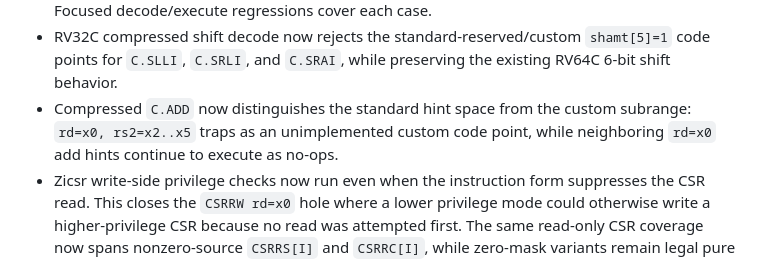
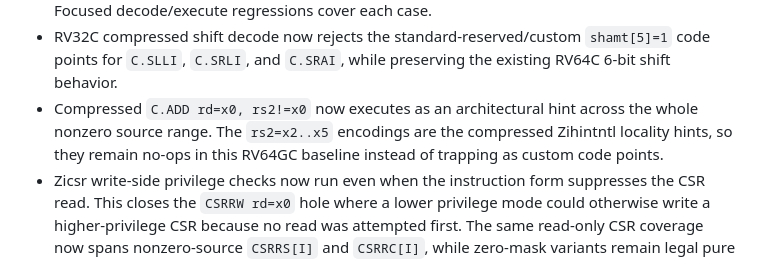
Before and after one commit to gaato/riscv-mbt, a Markdown page: docs/tasks/0063-rv64gc-spec-compliance.md, the part around the change. GitHub-like rendering.

Commit message:
Fix compressed hint task note

```diff
--- a/docs/tasks/0063-rv64gc-spec-compliance.md
+++ b/docs/tasks/0063-rv64gc-spec-compliance.md
@@ -434,9 +434,10 @@ official coverage improve.
 - RV32C compressed shift decode now rejects the standard-reserved/custom
   `shamt[5]=1` code points for `C.SLLI`, `C.SRLI`, and `C.SRAI`, while
   preserving the existing RV64C 6-bit shift behavior.
-- Compressed `C.ADD` now distinguishes the standard hint space from the custom
-  subrange: `rd=x0, rs2=x2..x5` traps as an unimplemented custom code point,
-  while neighboring `rd=x0` add hints continue to execute as no-ops.
+- Compressed `C.ADD rd=x0, rs2!=x0` now executes as an architectural hint
+  across the whole nonzero source range. The `rs2=x2..x5` encodings are the
+  compressed Zihintntl locality hints, so they remain no-ops in this RV64GC
+  baseline instead of trapping as custom code points.
 - Zicsr write-side privilege checks now run even when the instruction form
   suppresses the CSR read. This closes the `CSRRW rd=x0` hole where a lower
   privilege mode could otherwise write a higher-privilege CSR because no read
```
